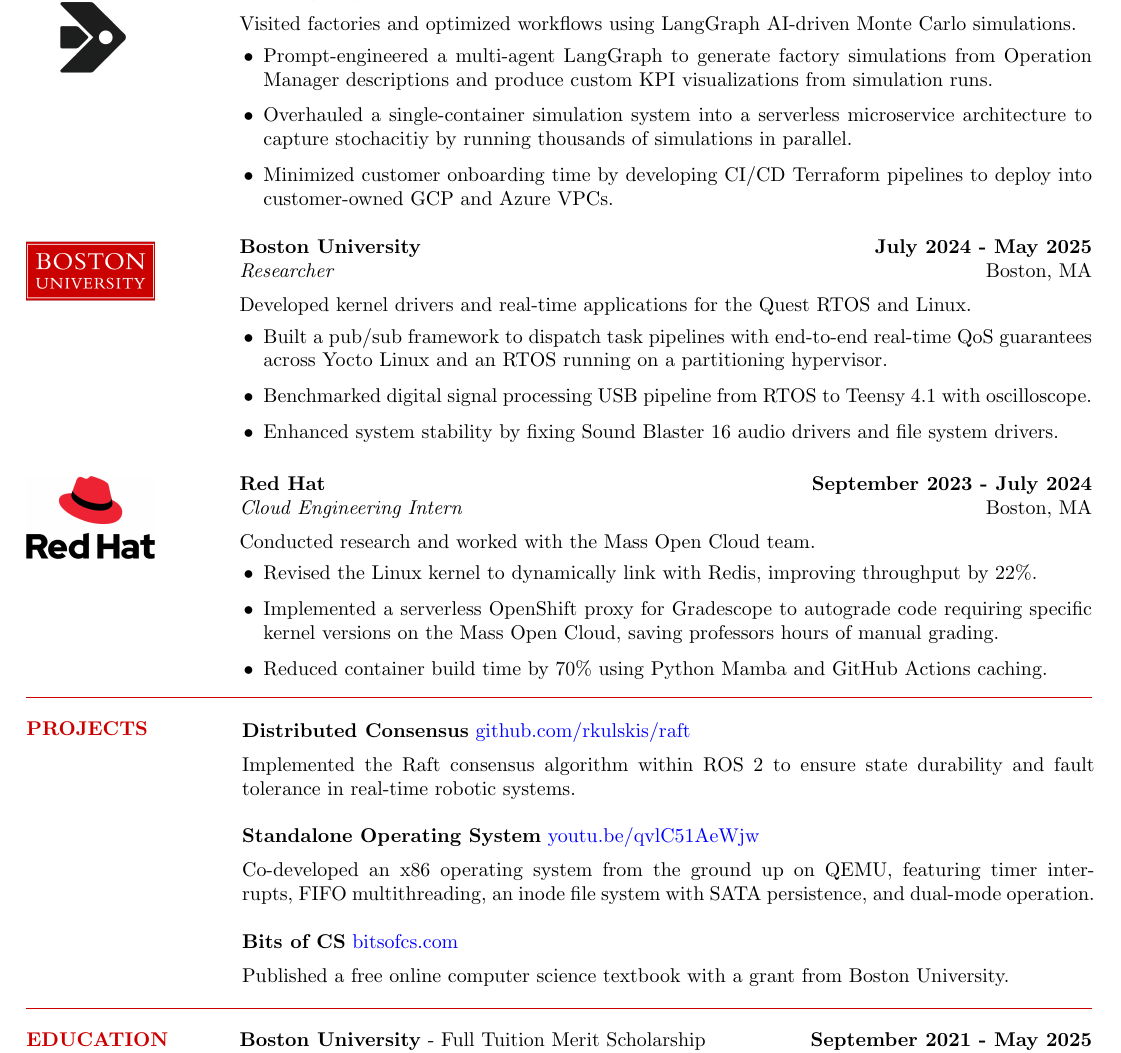
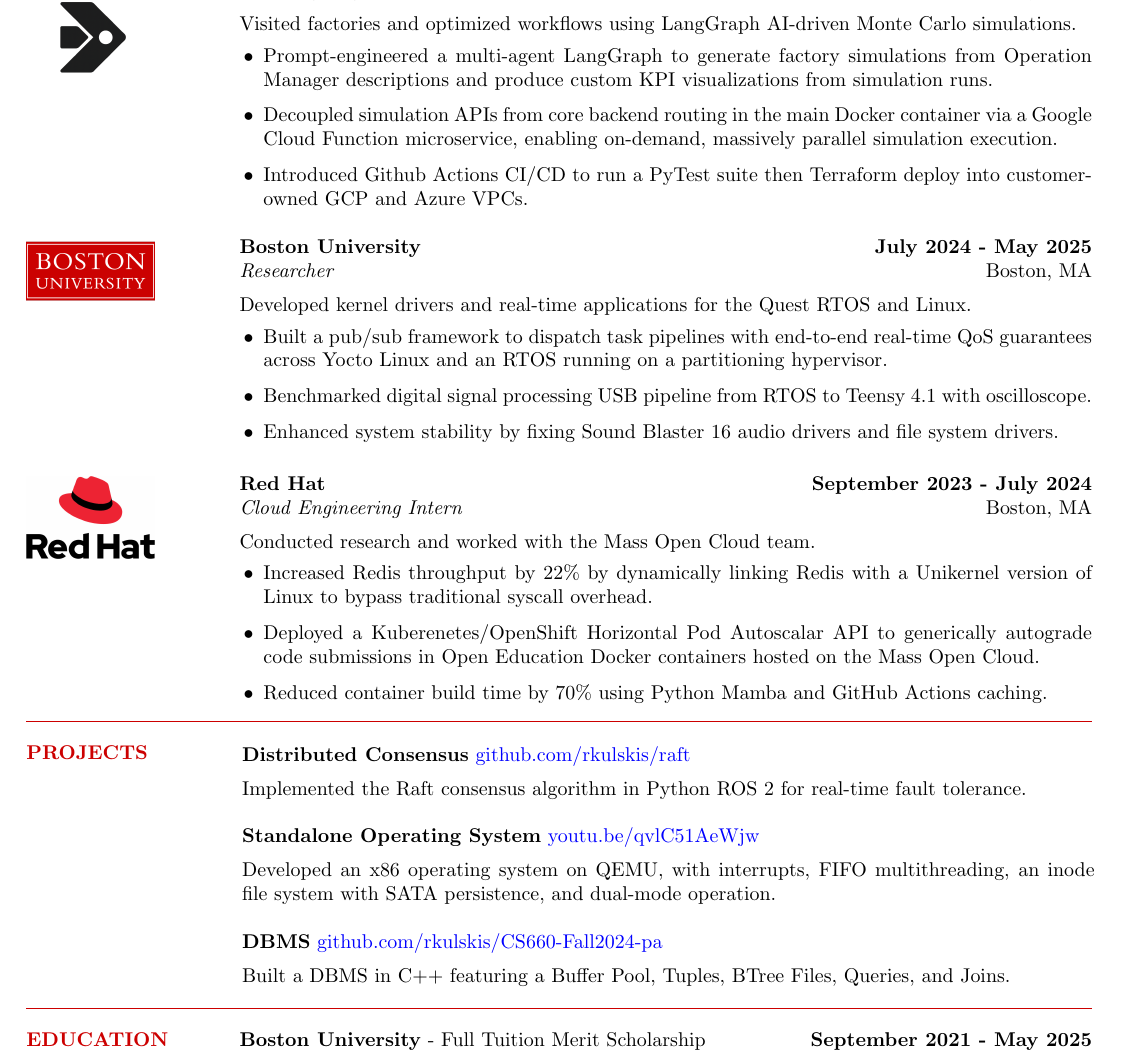
Before and after one commit to rkulskis/rkulskis.github.io, a LaTeX CV (cv/rossMikulskisResume.tex): part of the page, cut so that both start at the same text. Compiled offline with pdfLaTeX.

Commit message:
refactor: resume, more technical

```diff
--- a/cv/rossMikulskisResume.tex
+++ b/cv/rossMikulskisResume.tex
@@ -95,11 +95,12 @@ FastAPI, Flask, React, LangGraph
   \item Prompt-engineered a multi-agent LangGraph to generate factory
     simulations from Operation Manager descriptions and produce custom
     KPI visualizations from simulation runs.
-\item Overhauled a single-container simulation system into a
-  serverless microservice architecture to capture stochacitiy by
-  running thousands of simulations in parallel.
-\item Minimized customer onboarding time by developing CI/CD Terraform
-  pipelines to deploy into customer-owned GCP and Azure VPCs.
+  \item Decoupled simulation APIs from core backend routing in
+    the main Docker container via a Google Cloud Function
+    microservice, enabling on-demand, massively parallel simulation
+    execution.
+  \item Introduced Github Actions CI/CD to run a PyTest suite then
+    Terraform deploy into customer-owned GCP and Azure VPCs.
 \end{itemize}
 \end{minipage}
 
@@ -141,12 +142,13 @@ Developed kernel drivers and real-time applications for the Quest RTOS and Linux
   \textit{Cloud Engineering Intern} \hfill Boston, MA \\ [0.5em]
   Conducted research and worked with the Mass Open Cloud team.
 \begin{itemize}
-\item Revised the Linux kernel to dynamically link with Redis,
-  improving throughput by $22\%$.
-\item Implemented a serverless OpenShift proxy for Gradescope to
-  autograde code requiring specific kernel versions on the Mass Open
-  Cloud, saving professors hours of manual grading.
-\item Reduced container build time by $70\%$ using Python Mamba and GitHub Actions caching.
+\item Increased Redis throughput by $22\%$ by dynamically linking
+  Redis with a Unikernel version of Linux to bypass traditional syscall overhead.
+\item Deployed a Kuberenetes/OpenShift Horizontal Pod Autoscalar API to
+  generically autograde code submissions in Open Education Docker
+  containers hosted on the Mass Open Cloud.
+\item Reduced container build time by $70\%$ using Python Mamba and
+  GitHub Actions caching.
 \end{itemize}
 \end{minipage}
 
@@ -174,13 +176,16 @@ Developed kernel drivers and real-time applications for the Quest RTOS and Linux
   \vspace{0pt}
 
   \textbf{Distributed Consensus} \href{https://github.com/rkulskis/raft}{github.com/rkulskis/raft}\\ [0.5em]
-  Implemented the Raft consensus algorithm within ROS 2 to ensure state durability and fault tolerance in real-time robotic systems.\\
+  Implemented the Raft consensus algorithm in Python ROS 2 for real-time fault tolerance. \\
 
   \textbf{Standalone Operating System} \href{https://youtu.be/qvlC51AeWjw}{youtu.be/qvlC51AeWjw}\\ [0.5em]
-  Co-developed an x86 operating system from the ground up on QEMU, featuring timer interrupts, FIFO multithreading, an inode file system with SATA persistence, and dual-mode operation. \\
+  Developed an x86 operating system on QEMU, with interrupts, FIFO multithreading, an inode file system with SATA persistence, and dual-mode operation. \\
 
-  \textbf{Bits of CS} \href{https://bitsofcs.com}{bitsofcs.com}\\ [0.5em]
-  Published a free online computer science textbook with a grant from Boston University.\\
+  \textbf{DBMS} \href{https://github.com/rkulskis/CS660-Fall2024-pa}{github.com/rkulskis/CS660-Fall2024-pa}\\ [0.5em]
+  Built a DBMS in C++ featuring a Buffer Pool, Tuples, BTree Files, Queries, and Joins. \\
+
+  % \textbf{Bits of CS} \href{https://bitsofcs.com}{bitsofcs.com}\\ [0.5em]
+  % Published a free online computer science textbook with a grant from Boston University.\\
 
   % \textbf{SubsVocab} \href{https://github.com/rkulskis/subsvocab}{github.com/rkulskis/subsvocab}\\ [0.5em]
   % Developed a Rust CLI tool to parse Netflix
```
Also changed, not shown: cv/rossMikulskisResume.pdf, cv/rossMikulskisResume.tex (4 more changed lines).
